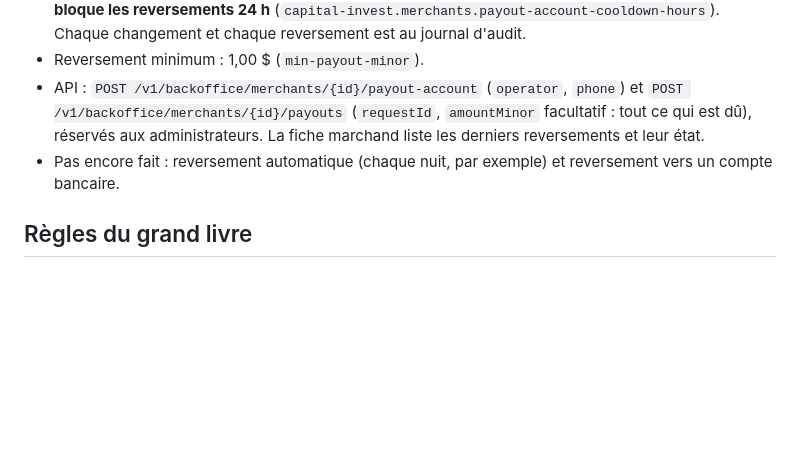
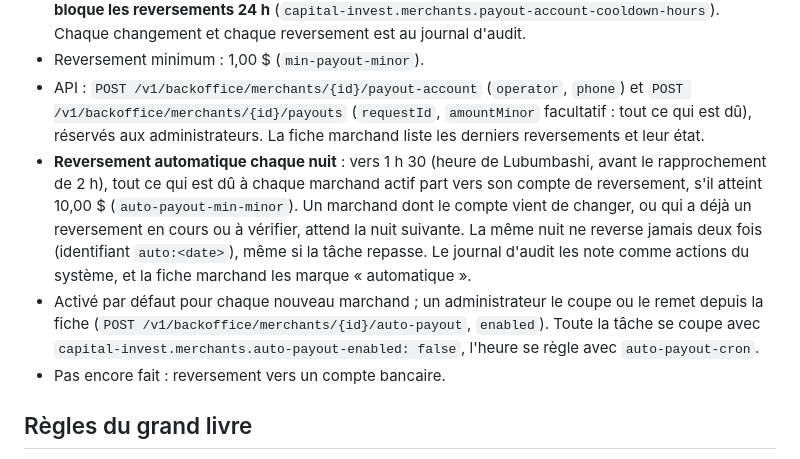
Before and after one commit to Dieuvain/capital-invest-platform, a Markdown page: README.md, the part around the change. Drawn GitHub-style; blank space fills up the shorter version.

```diff
--- a/README.md
+++ b/README.md
@@ -217,7 +217,9 @@ Ce que Capital Invest doit au marchand part vers son **compte mobile money de re
 - **Compte de reversement protégé** : c'est ce qu'un fraudeur chercherait à changer. Le premier compte est utilisable tout de suite ; un changement prévient le marchand par SMS sur son numéro habituel et **bloque les reversements 24 h** (`capital-invest.merchants.payout-account-cooldown-hours`). Chaque changement et chaque reversement est au journal d'audit.
 - Reversement minimum : 1,00 $ (`min-payout-minor`).
 - API : `POST /v1/backoffice/merchants/{id}/payout-account` (`operator`, `phone`) et `POST /v1/backoffice/merchants/{id}/payouts` (`requestId`, `amountMinor` facultatif : tout ce qui est dû), réservés aux administrateurs. La fiche marchand liste les derniers reversements et leur état.
-- Pas encore fait : reversement automatique (chaque nuit, par exemple) et reversement vers un compte bancaire.
+- **Reversement automatique chaque nuit** : vers 1 h 30 (heure de Lubumbashi, avant le rapprochement de 2 h), tout ce qui est dû à chaque marchand actif part vers son compte de reversement, s'il atteint 10,00 $ (`auto-payout-min-minor`). Un marchand dont le compte vient de changer, ou qui a déjà un reversement en cours ou à vérifier, attend la nuit suivante. La même nuit ne reverse jamais deux fois (identifiant `auto:<date>`), même si la tâche repasse. Le journal d'audit les note comme actions du système, et la fiche marchand les marque « automatique ».
+- Activé par défaut pour chaque nouveau marchand ; un administrateur le coupe ou le remet depuis la fiche (`POST /v1/backoffice/merchants/{id}/auto-payout`, `enabled`). Toute la tâche se coupe avec `capital-invest.merchants.auto-payout-enabled: false`, l'heure se règle avec `auto-payout-cron`.
+- Pas encore fait : reversement vers un compte bancaire.
 
 ## Règles du grand livre
 
```
Also changed, not shown: docs/captures-backoffice/10g-reversement-automatique-sombre.png (added), docs/captures-backoffice/10g-reversement-automatique.png (added), 11 other files.
